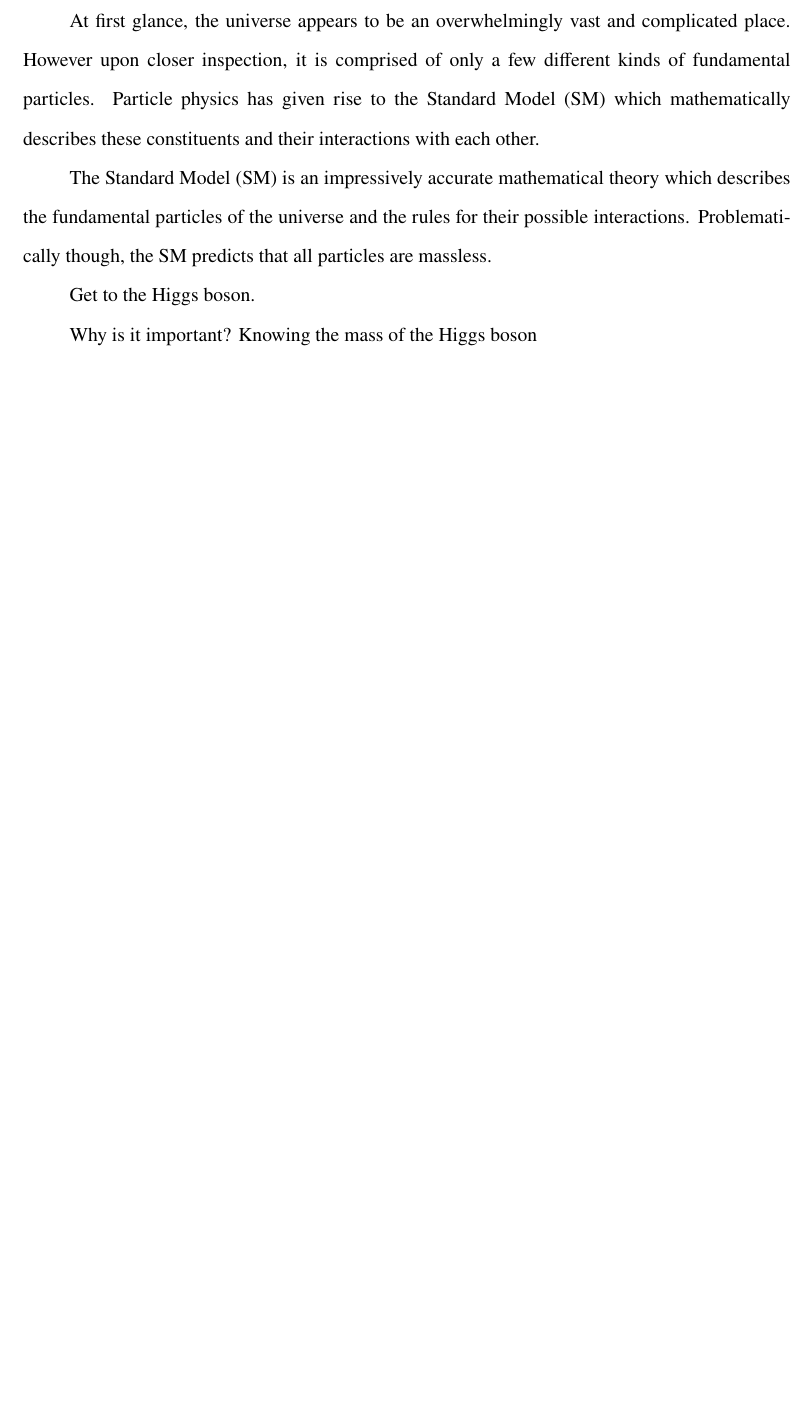
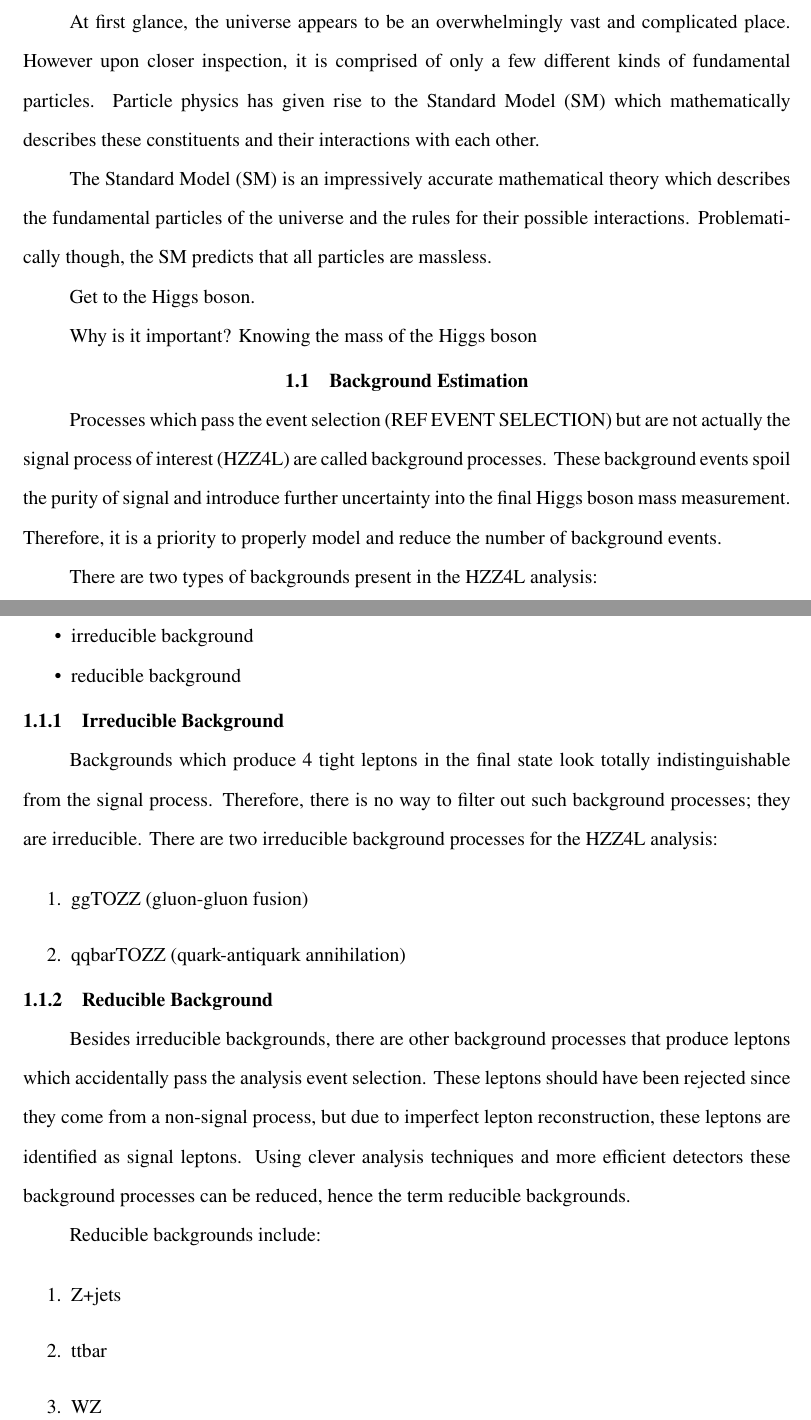
Before and after one commit to rosedj1/PhD-Thesis, a LaTeX thesis (main.tex, which reads tex/05_higgs_mass/backgrounds.tex): part of page 9 of 10 before the commit and two parts of pages 10 and 11 of 12 after it, the two joined at a grey line, cut so that both start at the same text, the shorter picture padded with empty space. Compiled offline with pdfLaTeX.

Commit message:
Adding beginning of backgrounds.

```diff
--- a/main.tex
+++ b/main.tex
@@ -64,7 +64,7 @@
 
 
 %%%% These are NOT required, so only use them if you actually need/have them.
-% \setAbbreviationsFile{tex/abbreviations}%           Abbreviations Page
+\setAbbreviationsFile{tex/abbreviations}%           Abbreviations Page
 % \setAppendixFile{tex/appendix}%                     Appendix Content; hyperlinking might be weird.
 %\multipleAppendixtrue%                          Uncomment this if you have more than one appendix,
 %%                                                   comment it if you have only one appendix.
--- /dev/null
+++ b/tex/05_higgs_mass/backgrounds.tex
@@ -0,0 +1,50 @@
+\section{Background Estimation}
+\label{sec:bkg_estim}
+
+Processes which pass the event selection (REF EVENT SELECTION) but are not actually the signal process of interest (HZZ4L) are called background processes.
+These background events spoil the purity of signal and introduce further uncertainty into the final Higgs boson mass measurement.
+Therefore, it is a priority to properly model and reduce the number of background events.
+
+There are two types of backgrounds present in the HZZ4L analysis:
+
+\begin{itemize}
+    \item irreducible background
+    \item reducible background
+\end{itemize}
+
+
+
+
+
+
+\subsection{Irreducible Background}
+\label{sec:bkg_irred}
+
+Backgrounds which produce 4 tight leptons in the final state look totally indistinguishable from the signal process.
+Therefore, there is no way to filter out such background processes; they are irreducible.
+There are two irreducible background processes for the HZZ4L analysis:
+
+\begin{enumerate}
+    \item ggTOZZ (gluon-gluon fusion)
+    \item qqbarTOZZ (quark-antiquark annihilation)
+\end{enumerate}
+
+
+
+
+
+
+\subsection{Reducible Background}
+\label{sec:bkg_red}
+
+Besides irreducible backgrounds, there are other background processes that produce leptons which accidentally pass the analysis event selection.
+These leptons should have been rejected since they come from a non-signal process, but due to imperfect lepton reconstruction, these leptons are identified as signal leptons.
+Using clever analysis techniques and more efficient detectors these background processes can be reduced, hence the term reducible backgrounds.
+
+Reducible backgrounds include:
+
+\begin{enumerate}
+    \item Z+jets
+    \item ttbar
+    \item WZ
+\end{enumerate}
```
Also changed, not shown: tex/01_intro/intro.tex (+9 -5 lines), main.tex (13 more changed lines).
